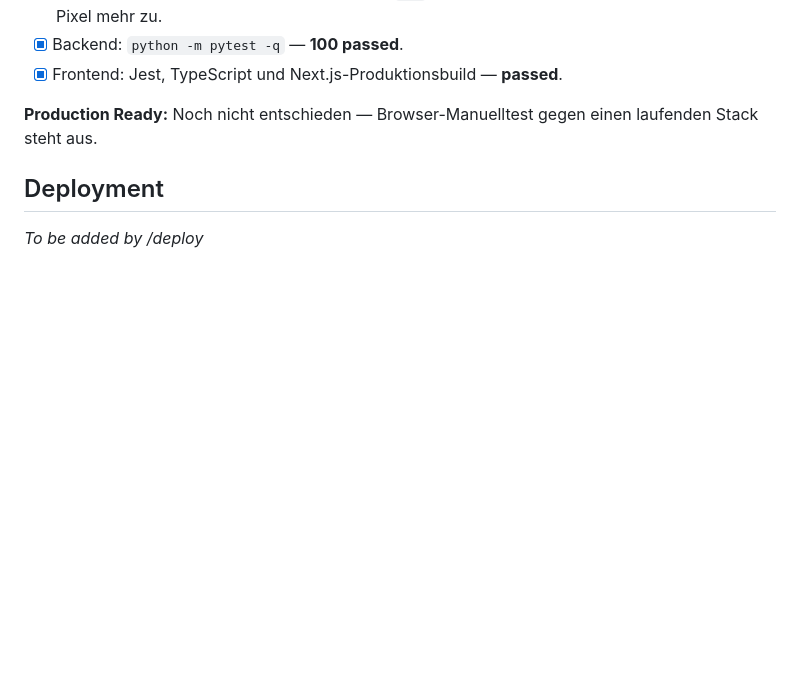
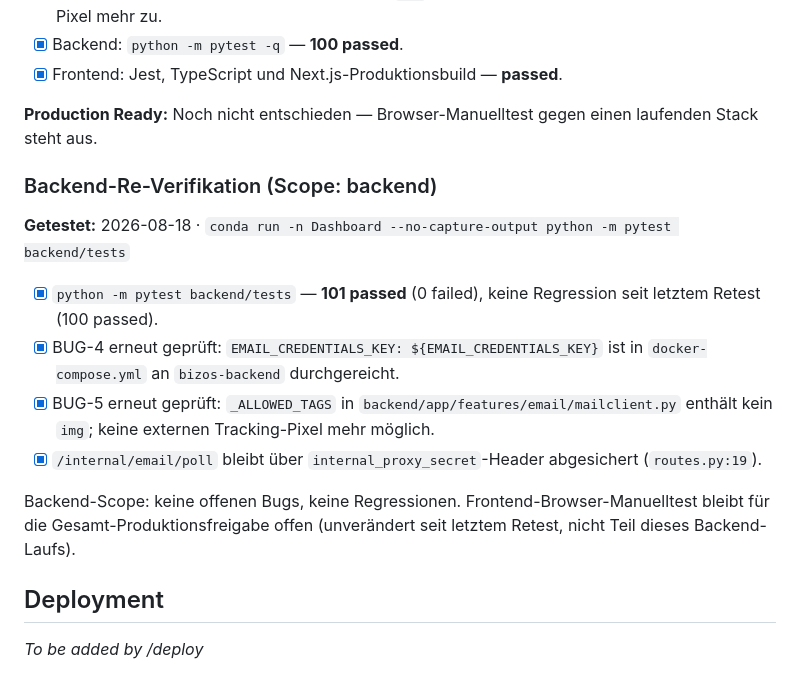
Before and after one commit to ms-qql/business-os, a Markdown page: features/PROJ-4-email-inbox-und-vorgangskommunikation.md, the part around the change. Drawn GitHub-style; blank space fills up the shorter version.

Commit message:
test(PROJ-4): Backend-Re-Verifikation nach BUG-4/BUG-5-Fix bestätigen
101 Tests grün, EMAIL_CREDENTIALS_KEY-Durchreichung und img-Tag-Sperre
im HTML-Sanitizing erneut geprüft.

```diff
--- a/features/PROJ-4-email-inbox-und-vorgangskommunikation.md
+++ b/features/PROJ-4-email-inbox-und-vorgangskommunikation.md
@@ -281,5 +281,16 @@ Typecheck + Lint: grün. Backend (`email`-Router + Migrationen) noch nicht vorha
 
 **Production Ready:** Noch nicht entschieden — Browser-Manuelltest gegen einen laufenden Stack steht aus.
 
+### Backend-Re-Verifikation (Scope: backend)
+
+**Getestet:** 2026-08-18 · `conda run -n Dashboard --no-capture-output python -m pytest backend/tests`
+
+- [x] `python -m pytest backend/tests` — **101 passed** (0 failed), keine Regression seit letztem Retest (100 passed).
+- [x] BUG-4 erneut geprüft: `EMAIL_CREDENTIALS_KEY: ${EMAIL_CREDENTIALS_KEY}` ist in `docker-compose.yml` an `bizos-backend` durchgereicht.
+- [x] BUG-5 erneut geprüft: `_ALLOWED_TAGS` in `backend/app/features/email/mailclient.py` enthält kein `img`; keine externen Tracking-Pixel mehr möglich.
+- [x] `/internal/email/poll` bleibt über `internal_proxy_secret`-Header abgesichert (`routes.py:19`).
+
+Backend-Scope: keine offenen Bugs, keine Regressionen. Frontend-Browser-Manuelltest bleibt für die Gesamt-Produktionsfreigabe offen (unverändert seit letztem Retest, nicht Teil dieses Backend-Laufs).
+
 ## Deployment
 _To be added by /deploy_
```
